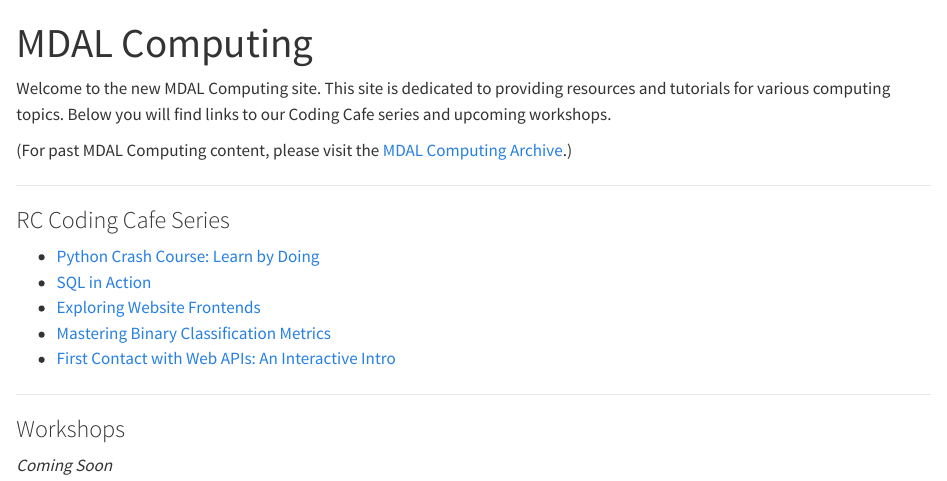
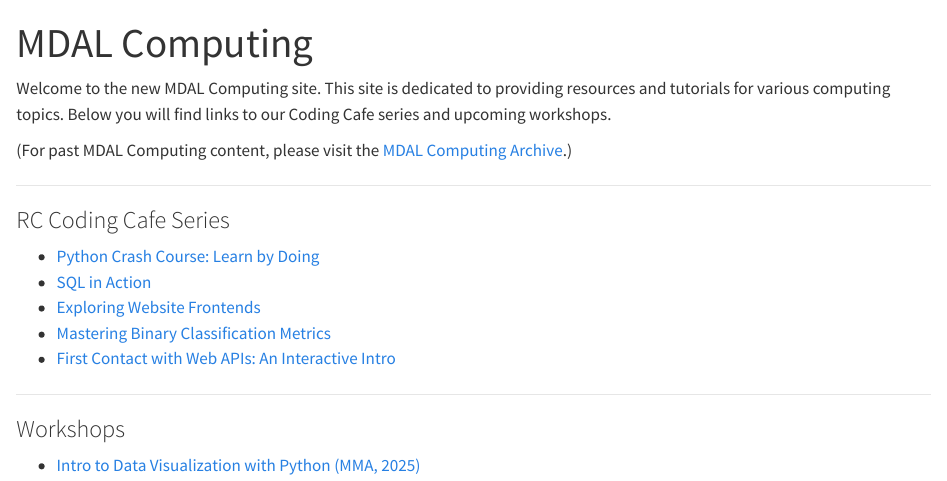
Before and after one commit to rmdal/rmdal.github.io, a Quarto document (index.qmd): the page in a window 1100 px wide, from its top. Rendered offline with R 4.5, knitr and Pandoc in place of Quarto, with nearby package versions.

Commit message:
added mma dv 2025

```diff
--- a/index.qmd
+++ b/index.qmd
@@ -20,4 +20,4 @@ Welcome to the new MDAL Computing site. This site is dedicated to providing reso
 
 ### Workshops
 
-*Coming Soon*
+-  [Intro to Data Visualization with Python (MMA, 2025)](https://rmdal.github.io/mma-dv-2025/)
```
Also changed, not shown: docs/search.json, 1 other file.
